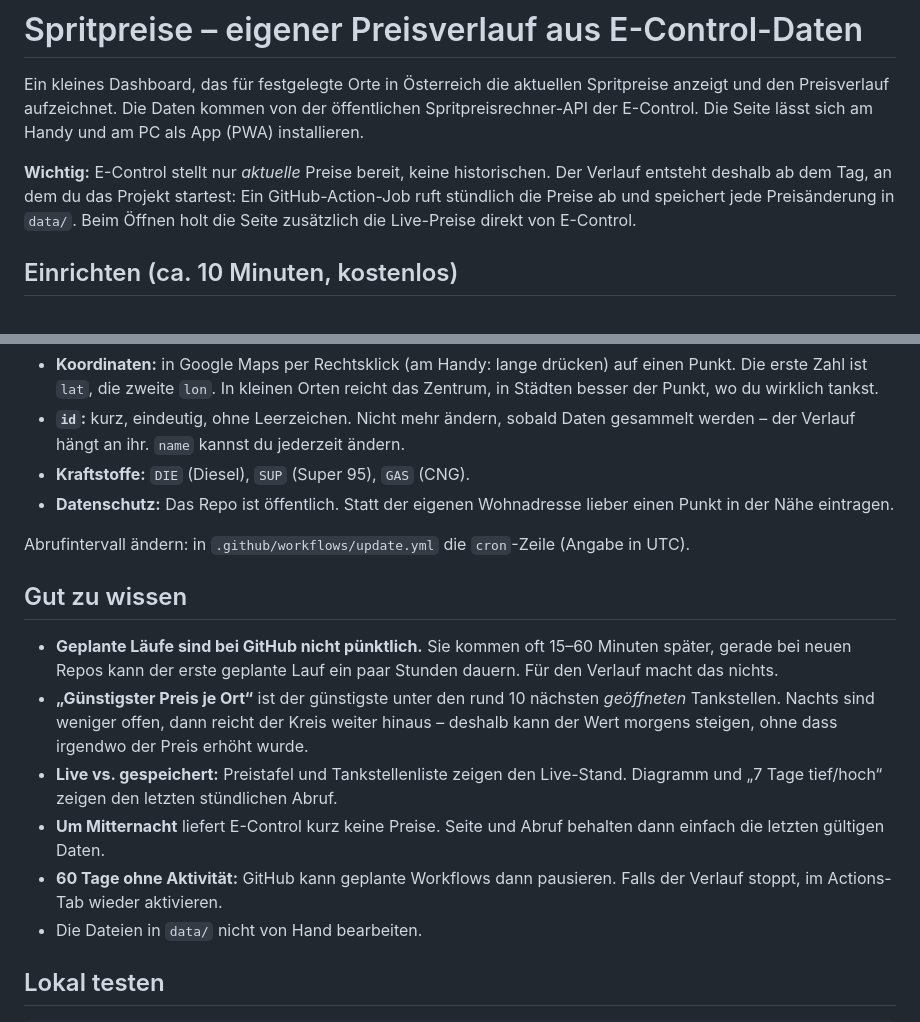
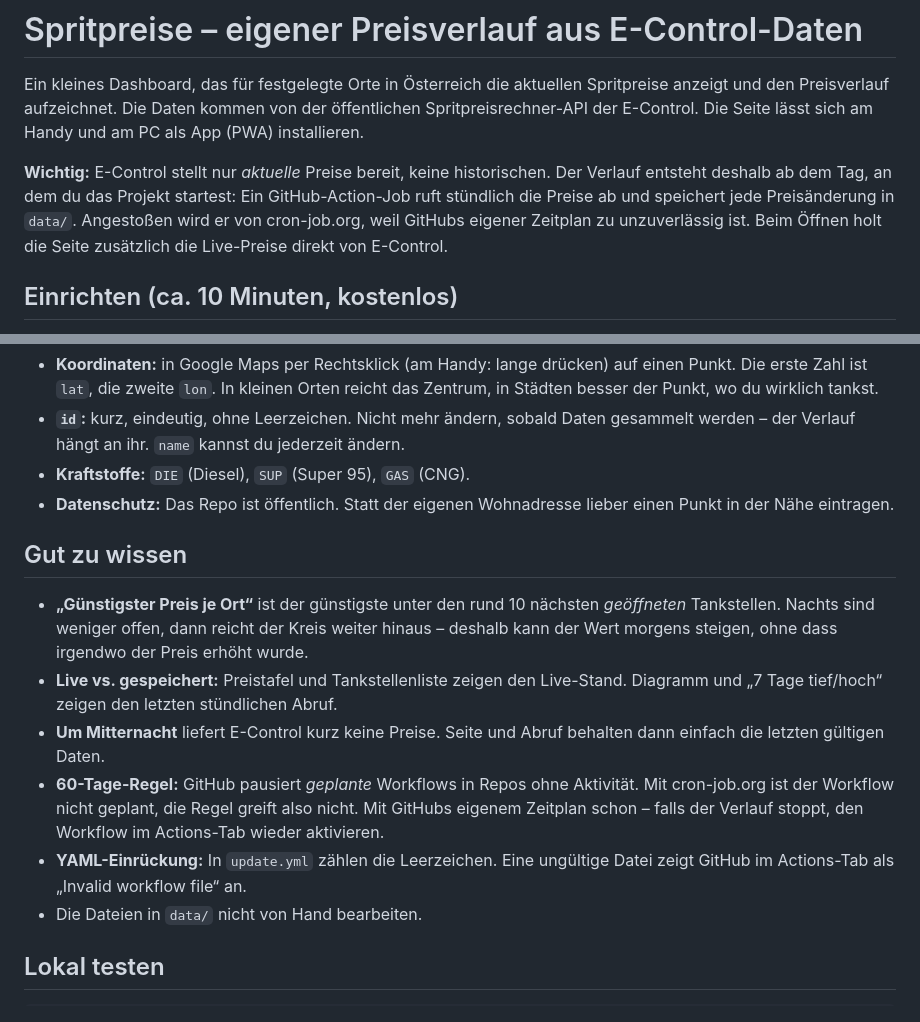
Before and after one commit to gthb96/myspritpreistracker, a Markdown page: README.md, 2 parts joined by grey strips. Rendered like a GitHub page.

```diff
--- a/README.md
+++ b/README.md
@@ -8,7 +8,8 @@ und am PC als App (PWA) installieren.
 **Wichtig:** E-Control stellt nur *aktuelle* Preise bereit, keine historischen.
 Der Verlauf entsteht deshalb ab dem Tag, an dem du das Projekt startest: Ein
 GitHub-Action-Job ruft stündlich die Preise ab und speichert jede Preisänderung
-in `data/`. Beim Öffnen holt die Seite zusätzlich die Live-Preise direkt von
+in `data/`. Angestoßen wird er von cron-job.org, weil GitHubs eigener Zeitplan
+zu unzuverlässig ist. Beim Öffnen holt die Seite zusätzlich die Live-Preise direkt von
 E-Control.
 
 ## Einrichten (ca. 10 Minuten, kostenlos)
@@ -57,14 +119,8 @@ E-Control.
 - **Datenschutz:** Das Repo ist öffentlich. Statt der eigenen Wohnadresse lieber
   einen Punkt in der Nähe eintragen.
 
-Abrufintervall ändern: in `.github/workflows/update.yml` die `cron`-Zeile
-(Angabe in UTC).
-
 ## Gut zu wissen
 
-- **Geplante Läufe sind bei GitHub nicht pünktlich.** Sie kommen oft 15–60
-  Minuten später, gerade bei neuen Repos kann der erste geplante Lauf ein paar
-  Stunden dauern. Für den Verlauf macht das nichts.
 - **„Günstigster Preis je Ort“** ist der günstigste unter den rund 10 nächsten
   *geöffneten* Tankstellen. Nachts sind weniger offen, dann reicht der Kreis
   weiter hinaus – deshalb kann der Wert morgens steigen, ohne dass irgendwo der
@@ -74,8 +130,12 @@ Abrufintervall ändern: in `.github/workflows/update.yml` die `cron`-Zeile
   Abruf.
 - **Um Mitternacht** liefert E-Control kurz keine Preise. Seite und Abruf
   behalten dann einfach die letzten gültigen Daten.
-- **60 Tage ohne Aktivität:** GitHub kann geplante Workflows dann pausieren.
-  Falls der Verlauf stoppt, im Actions-Tab wieder aktivieren.
+- **60-Tage-Regel:** GitHub pausiert *geplante* Workflows in Repos ohne
+  Aktivität. Mit cron-job.org ist der Workflow nicht geplant, die Regel greift
+  also nicht. Mit GitHubs eigenem Zeitplan schon – falls der Verlauf stoppt,
+  den Workflow im Actions-Tab wieder aktivieren.
+- **YAML-Einrückung:** In `update.yml` zählen die Leerzeichen. Eine ungültige
+  Datei zeigt GitHub im Actions-Tab als „Invalid workflow file“ an.
 - Die Dateien in `data/` nicht von Hand bearbeiten.
 
 ## Lokal testen
```
Also changed, not shown: other parts of README.md (+64 -3 lines).
